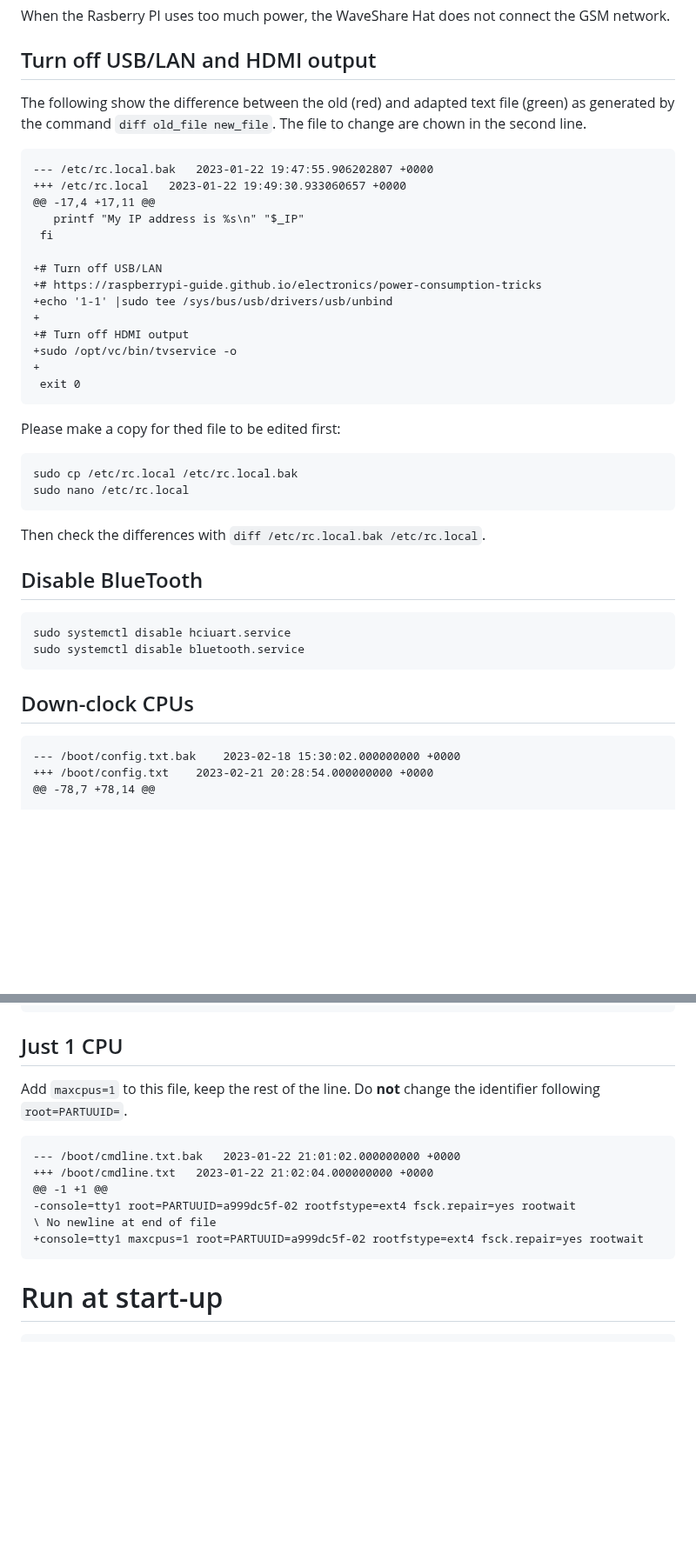
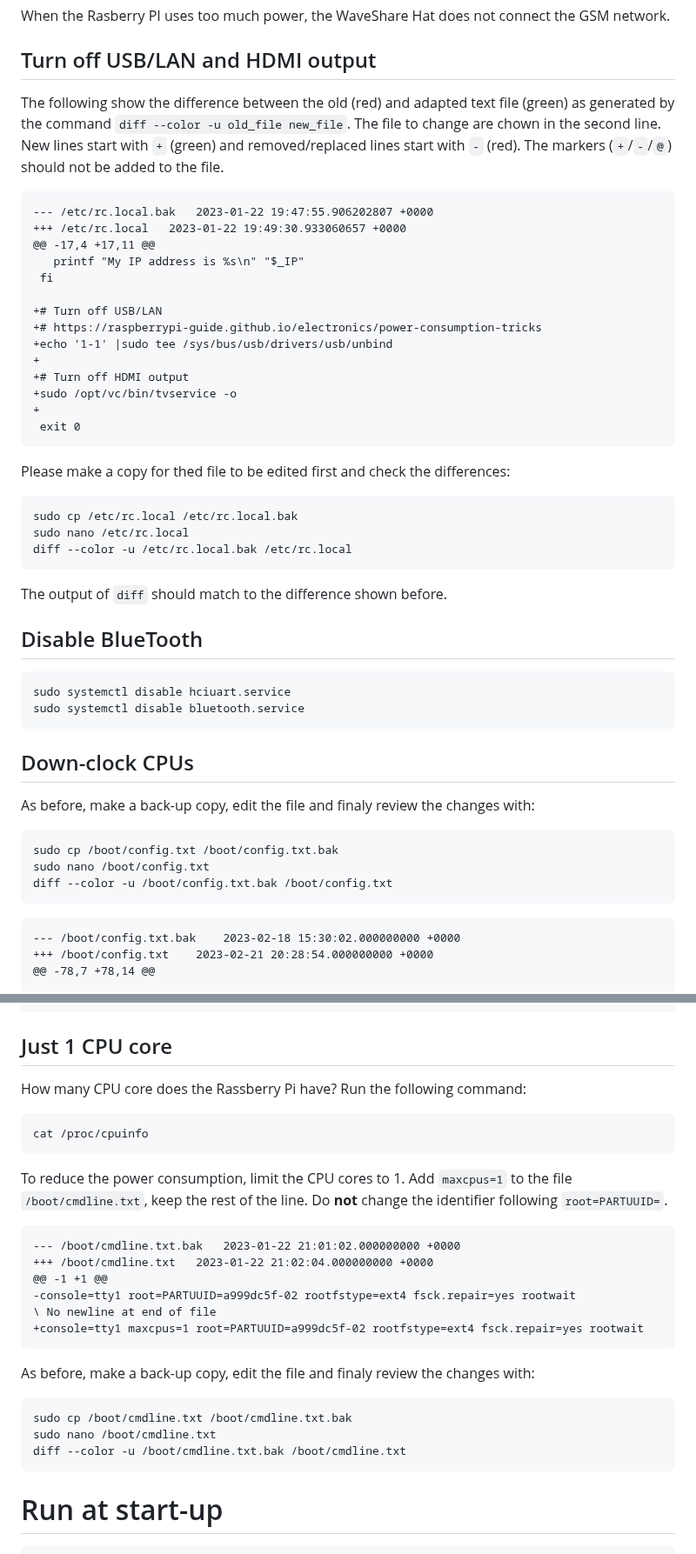
Before and after one commit to gher-uliege/drifter-raspberry-pi, a Markdown page: README.md, 2 parts joined by grey strips. Shown at 87% size. Drawn GitHub-style; blank space fills up the shorter version.

````diff
--- a/README.md
+++ b/README.md
@@ -290,8 +290,8 @@ When the Rasberry PI uses too much power, the WaveShare Hat does not connect the
 
 ## Turn off USB/LAN and HDMI output
 
-The following show the difference between the old (red) and adapted text file (green) as generated by the command `diff old_file new_file`.
-The file to change are chown in the second line.
+The following show the difference between the old (red) and adapted text file (green) as generated by the command `diff --color -u old_file new_file`.
+The file to change are chown in the second line. New lines start with `+` (green) and removed/replaced lines start with `-` (red). The markers (`+`/`-`/`@`) should not be added to the file.
 
 ```diff
 --- /etc/rc.local.bak	2023-01-22 19:47:55.906202807 +0000
@@ -310,14 +310,15 @@ The file to change are chown in the second line.
  exit 0
 ```
 
-Please make a copy for thed file to be edited first:
+Please make a copy for thed file to be edited first and check the differences:
 
 ```bash
 sudo cp /etc/rc.local /etc/rc.local.bak
 sudo nano /etc/rc.local
+diff --color -u /etc/rc.local.bak /etc/rc.local
 ```
 
-Then check the differences with `diff /etc/rc.local.bak /etc/rc.local`.
+The output of `diff` should match to the difference shown before.
 
 
 
@@ -331,6 +332,14 @@ sudo systemctl disable bluetooth.service
 
 
 ## Down-clock CPUs
+
+As before, make a back-up copy, edit the file and finaly review the changes with:
+
+```
+sudo cp /boot/config.txt /boot/config.txt.bak
+sudo nano /boot/config.txt
+diff --color -u /boot/config.txt.bak /boot/config.txt
+```
 
 ```diff
 --- /boot/config.txt.bak	2023-02-18 15:30:02.000000000 +0000
@@ -353,9 +362,17 @@ sudo systemctl disable bluetooth.service
 +over_voltage=0
 ```
 
-## Just 1 CPU
+## Just 1 CPU core
 
-Add `maxcpus=1` to this file, keep the rest of the line. Do __not__ change the identifier following `root=PARTUUID=`.
+
+How many CPU core does the Rassberry Pi have? Run the following command:
+
+```
+cat /proc/cpuinfo
+```
+
+To reduce the power consumption, limit the CPU cores to 1.
+Add `maxcpus=1` to the file `/boot/cmdline.txt`, keep the rest of the line. Do __not__ change the identifier following `root=PARTUUID=`.
 
 ```diff
 --- /boot/cmdline.txt.bak	2023-01-22 21:01:02.000000000 +0000
@@ -364,6 +381,14 @@ Add `maxcpus=1` to this file, keep the rest of the line. Do __not__ change the i
 -console=tty1 root=PARTUUID=a999dc5f-02 rootfstype=ext4 fsck.repair=yes rootwait
 \ No newline at end of file
 +console=tty1 maxcpus=1 root=PARTUUID=a999dc5f-02 rootfstype=ext4 fsck.repair=yes rootwait
+```
+
+As before, make a back-up copy, edit the file and finaly review the changes with:
+
+```
+sudo cp /boot/cmdline.txt /boot/cmdline.txt.bak
+sudo nano /boot/cmdline.txt
+diff --color -u /boot/cmdline.txt.bak /boot/cmdline.txt
 ```
 
 
````
